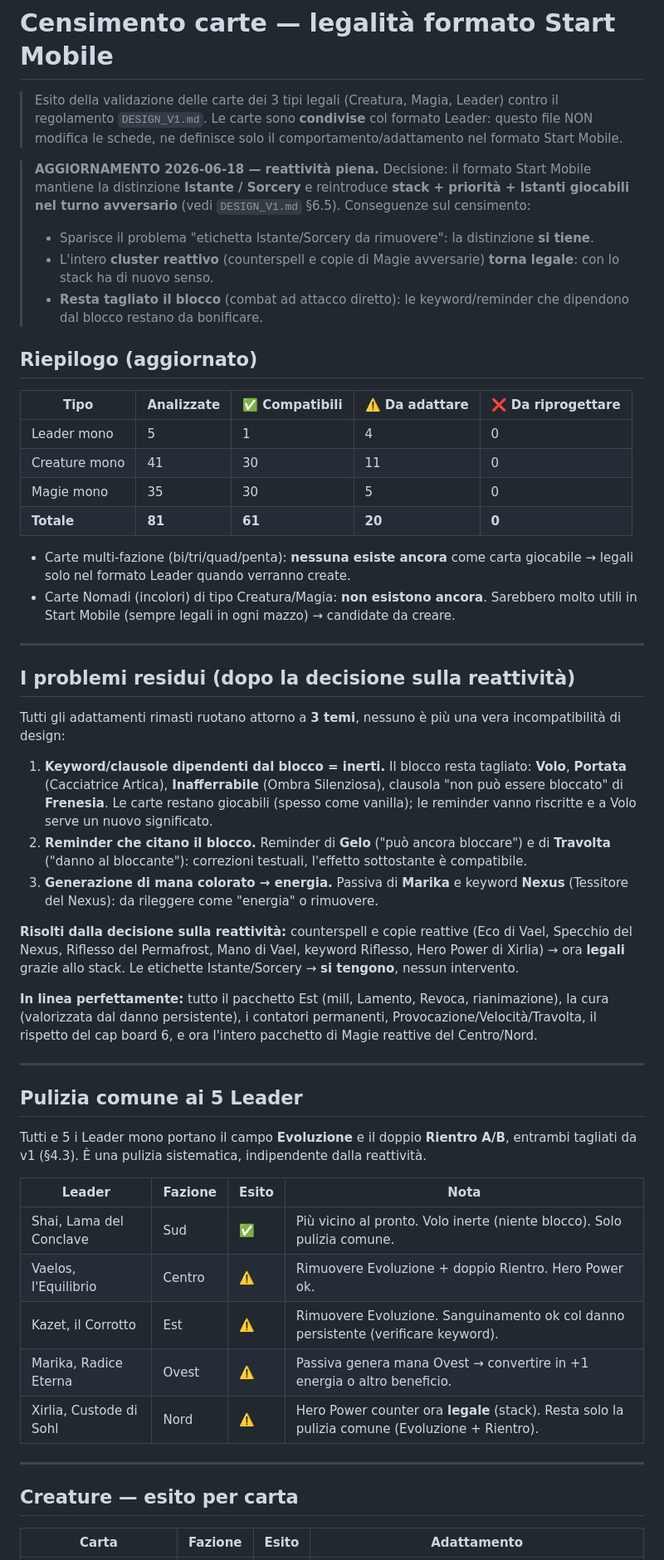
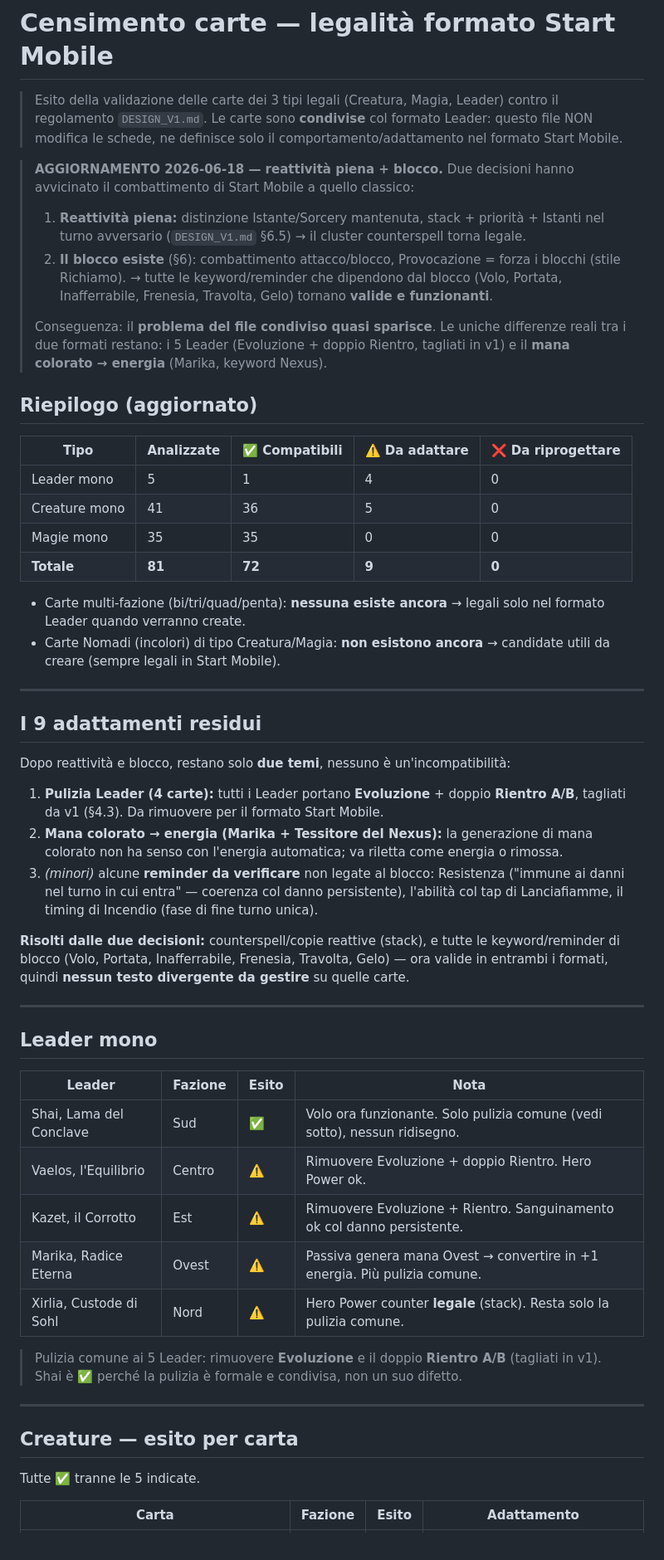
Before and after one commit to apeizon/gioco, a Markdown page: FORMATO_START_MOBILE/CENSIMENTO_CARTE.md, the part around one of its changes. Shown at 83% size. GitHub-like rendering.

```diff
--- a/FORMATO_START_MOBILE/CENSIMENTO_CARTE.md
+++ b/FORMATO_START_MOBILE/CENSIMENTO_CARTE.md
@@ -3,54 +3,55 @@
 > Esito della validazione delle carte dei 3 tipi legali (Creatura, Magia, Leader) contro il regolamento `DESIGN_V1.md`.
 > Le carte sono **condivise** col formato Leader: questo file NON modifica le schede, ne definisce solo il comportamento/adattamento nel formato Start Mobile.
 
-> **AGGIORNAMENTO 2026-06-18 — reattività piena.** Decisione: il formato Start Mobile mantiene la distinzione **Istante / Sorcery** e reintroduce **stack + priorità + Istanti giocabili nel turno avversario** (vedi `DESIGN_V1.md` §6.5). Conseguenze sul censimento:
-> - Sparisce il problema "etichetta Istante/Sorcery da rimuovere": la distinzione **si tiene**.
-> - L'intero **cluster reattivo** (counterspell e copie di Magie avversarie) **torna legale**: con lo stack ha di nuovo senso.
-> - **Resta tagliato il blocco** (combat ad attacco diretto): le keyword/reminder che dipendono dal blocco restano da bonificare.
+> **AGGIORNAMENTO 2026-06-18 — reattività piena + blocco.** Due decisioni hanno avvicinato il combattimento di Start Mobile a quello classico:
+> 1. **Reattività piena:** distinzione Istante/Sorcery mantenuta, stack + priorità + Istanti nel turno avversario (`DESIGN_V1.md` §6.5) → il cluster counterspell torna legale.
+> 2. **Il blocco esiste** (§6): combattimento attacco/blocco, Provocazione = forza i blocchi (stile Richiamo). → tutte le keyword/reminder che dipendono dal blocco (Volo, Portata, Inafferrabile, Frenesia, Travolta, Gelo) tornano **valide e funzionanti**.
+>
+> Conseguenza: il **problema del file condiviso quasi sparisce**. Le uniche differenze reali tra i due formati restano: i 5 Leader (Evoluzione + doppio Rientro, tagliati in v1) e il **mana colorato → energia** (Marika, keyword Nexus).
 
 ## Riepilogo (aggiornato)
 
 | Tipo | Analizzate | ✅ Compatibili | ⚠️ Da adattare | ❌ Da riprogettare |
 |---|---|---|---|---|
 | Leader mono | 5 | 1 | 4 | 0 |
-| Creature mono | 41 | 30 | 11 | 0 |
-| Magie mono | 35 | 30 | 5 | 0 |
-| **Totale** | **81** | **61** | **20** | **0** |
+| Creature mono | 41 | 36 | 5 | 0 |
+| Magie mono | 35 | 35 | 0 | 0 |
+| **Totale** | **81** | **72** | **9** | **0** |
 
-- Carte multi-fazione (bi/tri/quad/penta): **nessuna esiste ancora** come carta giocabile → legali solo nel formato Leader quando verranno create.
-- Carte Nomadi (incolori) di tipo Creatura/Magia: **non esistono ancora**. Sarebbero molto utili in Start Mobile (sempre legali in ogni mazzo) → candidate da creare.
+- Carte multi-fazione (bi/tri/quad/penta): **nessuna esiste ancora** → legali solo nel formato Leader quando verranno create.
+- Carte Nomadi (incolori) di tipo Creatura/Magia: **non esistono ancora** → candidate utili da creare (sempre legali in Start Mobile).
 
 ---
 
-## I problemi residui (dopo la decisione sulla reattività)
+## I 9 adattamenti residui
 
-Tutti gli adattamenti rimasti ruotano attorno a **3 temi**, nessuno è più una vera incompatibilità di design:
+Dopo reattività e blocco, restano solo **due temi**, nessuno è un'incompatibilità:
 
-1. **Keyword/clausole dipendenti dal blocco = inerti.** Il blocco resta tagliato: **Volo**, **Portata** (Cacciatrice Artica), **Inafferrabile** (Ombra Silenziosa), clausola "non può essere bloccato" di **Frenesia**. Le carte restano giocabili (spesso come vanilla); le reminder vanno riscritte e a Volo serve un nuovo significato.
-2. **Reminder che citano il blocco.** Reminder di **Gelo** ("può ancora bloccare") e di **Travolta** ("danno al bloccante"): correzioni testuali, l'effetto sottostante è compatibile.
-3. **Generazione di mana colorato → energia.** Passiva di **Marika** e keyword **Nexus** (Tessitore del Nexus): da rileggere come "energia" o rimuovere.
+1. **Pulizia Leader (4 carte):** tutti i Leader portano **Evoluzione** + doppio **Rientro A/B**, tagliati da v1 (§4.3). Da rimuovere per il formato Start Mobile.
+2. **Mana colorato → energia (Marika + Tessitore del Nexus):** la generazione di mana colorato non ha senso con l'energia automatica; va riletta come energia o rimossa.
+3. *(minori)* alcune **reminder da verificare** non legate al blocco: Resistenza ("immune ai danni nel turno in cui entra" — coerenza col danno persistente), l'abilità col tap di Lanciafiamme, il timing di Incendio (fase di fine turno unica).
 
-**Risolti dalla decisione sulla reattività:** counterspell e copie reattive (Eco di Vael, Specchio del Nexus, Riflesso del Permafrost, Mano di Vael, keyword Riflesso, Hero Power di Xirlia) → ora **legali** grazie allo stack. Le etichette Istante/Sorcery → **si tengono**, nessun intervento.
-
-**In linea perfettamente:** tutto il pacchetto Est (mill, Lamento, Revoca, rianimazione), la cura (valorizzata dal danno persistente), i contatori permanenti, Provocazione/Velocità/Travolta, il rispetto del cap board 6, e ora l'intero pacchetto di Magie reattive del Centro/Nord.
+**Risolti dalle due decisioni:** counterspell/copie reattive (stack), e tutte le keyword/reminder di blocco (Volo, Portata, Inafferrabile, Frenesia, Travolta, Gelo) — ora valide in entrambi i formati, quindi **nessun testo divergente da gestire** su quelle carte.
 
 ---
 
-## Pulizia comune ai 5 Leader
-
-Tutti e 5 i Leader mono portano il campo **Evoluzione** e il doppio **Rientro A/B**, entrambi tagliati da v1 (§4.3). È una pulizia sistematica, indipendente dalla reattività.
+## Leader mono
 
 | Leader | Fazione | Esito | Nota |
 |---|---|---|---|
-| Shai, Lama del Conclave | Sud | ✅ | Più vicino al pronto. Volo inerte (niente blocco). Solo pulizia comune. |
+| Shai, Lama del Conclave | Sud | ✅ | Volo ora funzionante. Solo pulizia comune (vedi sotto), nessun ridisegno. |
 | Vaelos, l'Equilibrio | Centro | ⚠️ | Rimuovere Evoluzione + doppio Rientro. Hero Power ok. |
-| Kazet, il Corrotto | Est | ⚠️ | Rimuovere Evoluzione. Sanguinamento ok col danno persistente (verificare keyword). |
-| Marika, Radice Eterna | Ovest | ⚠️ | Passiva genera mana Ovest → convertire in +1 energia o altro beneficio. |
-| Xirlia, Custode di Sohl | Nord | ⚠️ | Hero Power counter ora **legale** (stack). Resta solo la pulizia comune (Evoluzione + Rientro). |
+| Kazet, il Corrotto | Est | ⚠️ | Rimuovere Evoluzione + Rientro. Sanguinamento ok col danno persistente. |
+| Marika, Radice Eterna | Ovest | ⚠️ | Passiva genera mana Ovest → convertire in +1 energia. Più pulizia comune. |
+| Xirlia, Custode di Sohl | Nord | ⚠️ | Hero Power counter **legale** (stack). Resta solo la pulizia comune. |
+
+> Pulizia comune ai 5 Leader: rimuovere **Evoluzione** e il doppio **Rientro A/B** (tagliati in v1). Shai è ✅ perché la pulizia è formale e condivisa, non un suo difetto.
 
 ---
 
 ## Creature — esito per carta
 
+Tutte ✅ tranne le 5 indicate.
+
 | Carta | Fazione | Esito | Adattamento |
 |---|---|---|---|
```
Also changed, not shown: other parts of FORMATO_START_MOBILE/CENSIMENTO_CARTE.md (+19 -76 lines), FORMATO_START_MOBILE/DESIGN_V1.md (+20 -17 lines), tasks/todo.md (+9 -7 lines).
